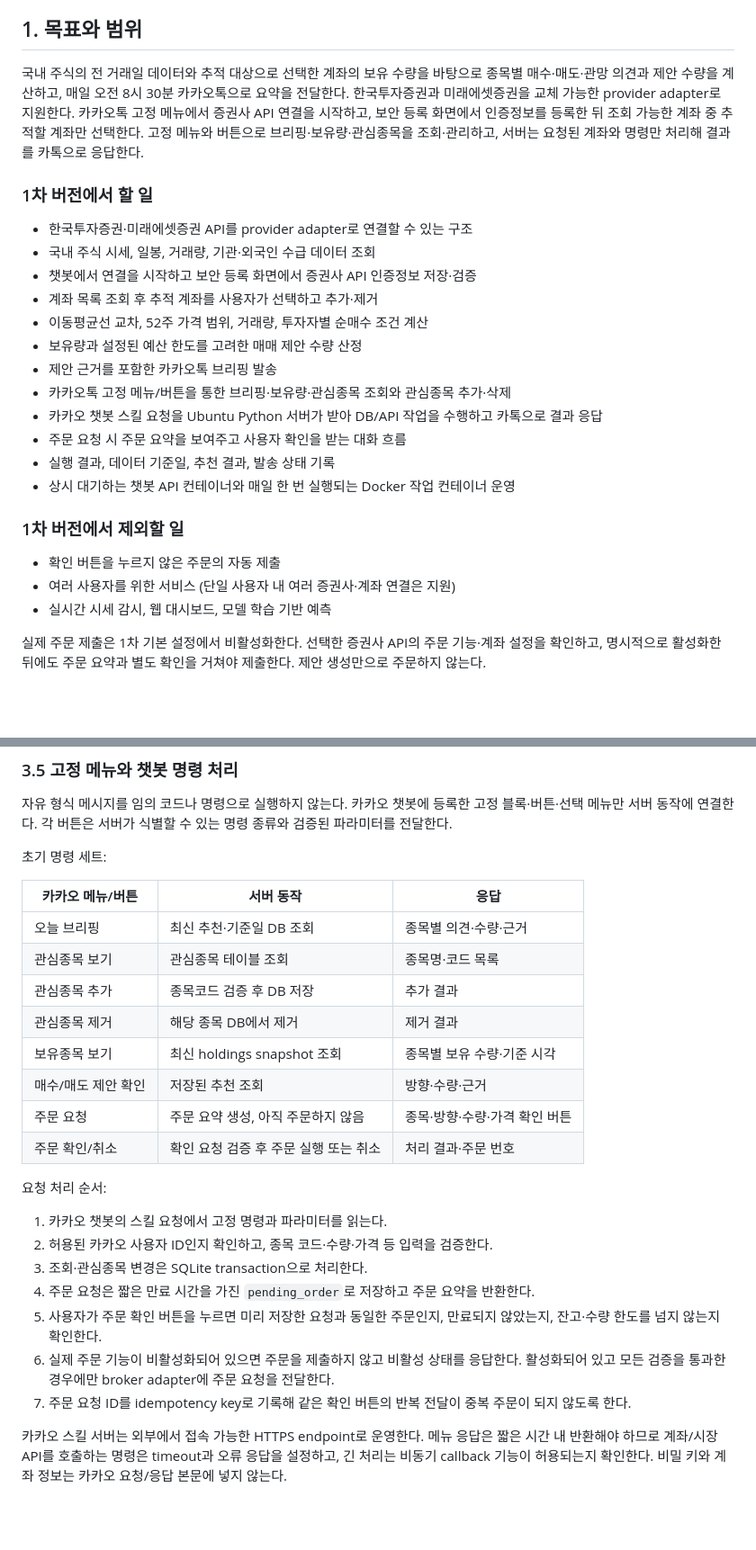
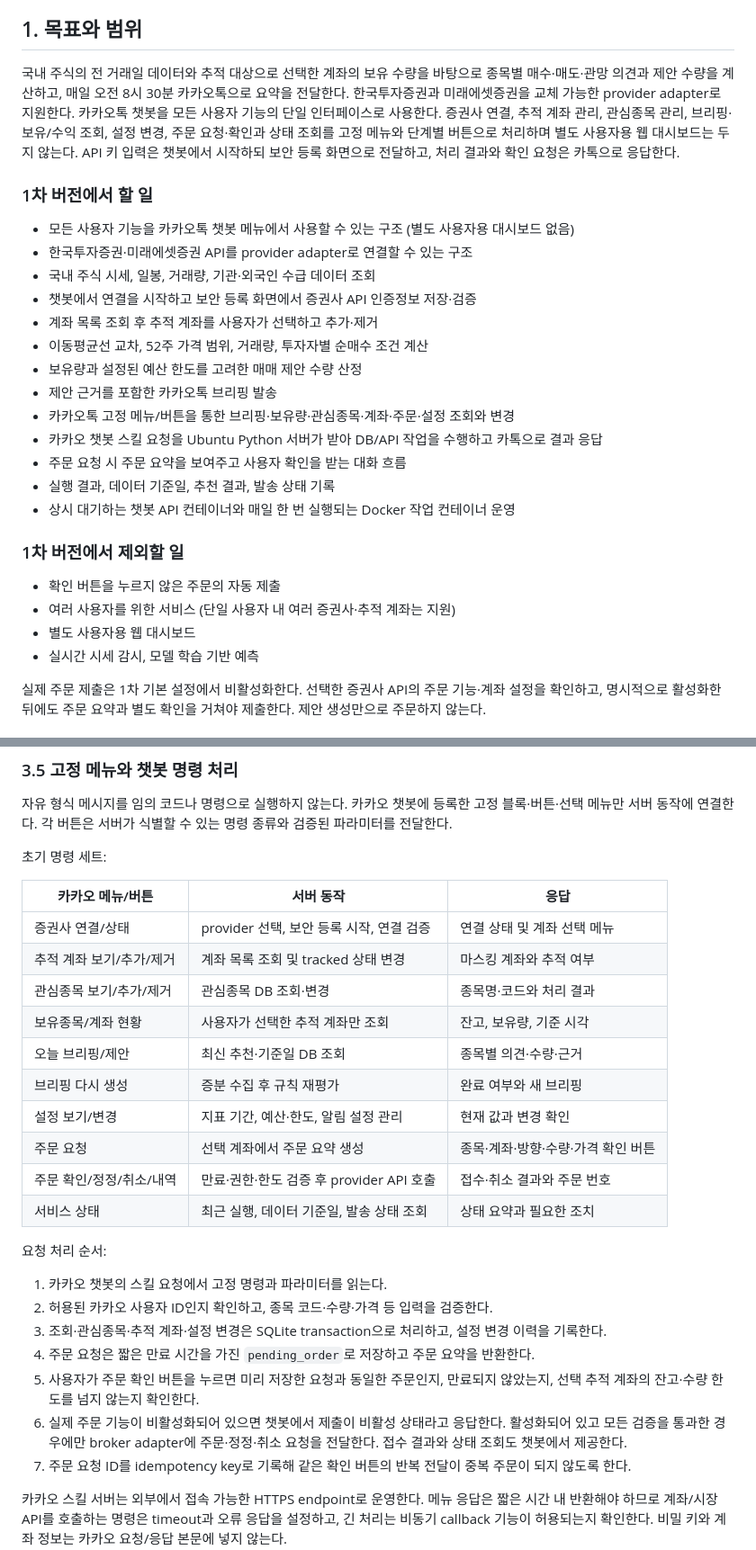
Before and after one commit to bluehawhy/stock-briefing, a Markdown page: docs/design.md, 2 parts joined by grey strips. Shown: that part at 90% size. GitHub-like rendering; blank space fills up the shorter version.

Commit message:
docs: make chatbot the full service interface

```diff
--- a/docs/design.md
+++ b/docs/design.md
@@ -8,10 +8,11 @@
 
 ## 1. 목표와 범위
 
-국내 주식의 전 거래일 데이터와 추적 대상으로 선택한 계좌의 보유 수량을 바탕으로 종목별 매수·매도·관망 의견과 제안 수량을 계산하고, 매일 오전 8시 30분 카카오톡으로 요약을 전달한다. 한국투자증권과 미래에셋증권을 교체 가능한 provider adapter로 지원한다. 카카오톡 고정 메뉴에서 증권사 API 연결을 시작하고, 보안 등록 화면에서 인증정보를 등록한 뒤 조회 가능한 계좌 중 추적할 계좌만 선택한다. 고정 메뉴와 버튼으로 브리핑·보유량·관심종목을 조회·관리하고, 서버는 요청된 계좌와 명령만 처리해 결과를 카톡으로 응답한다.
+국내 주식의 전 거래일 데이터와 추적 대상으로 선택한 계좌의 보유 수량을 바탕으로 종목별 매수·매도·관망 의견과 제안 수량을 계산하고, 매일 오전 8시 30분 카카오톡으로 요약을 전달한다. 한국투자증권과 미래에셋증권을 교체 가능한 provider adapter로 지원한다. 카카오톡 챗봇을 모든 사용자 기능의 단일 인터페이스로 사용한다. 증권사 연결, 추적 계좌 관리, 관심종목 관리, 브리핑·보유/수익 조회, 설정 변경, 주문 요청·확인과 상태 조회를 고정 메뉴와 단계별 버튼으로 처리하며 별도 사용자용 웹 대시보드는 두지 않는다. API 키 입력은 챗봇에서 시작하되 보안 등록 화면으로 전달하고, 처리 결과와 확인 요청은 카톡으로 응답한다.
 
 ### 1차 버전에서 할 일
 
+- 모든 사용자 기능을 카카오톡 챗봇 메뉴에서 사용할 수 있는 구조 (별도 사용자용 대시보드 없음)
 - 한국투자증권·미래에셋증권 API를 provider adapter로 연결할 수 있는 구조
 - 국내 주식 시세, 일봉, 거래량, 기관·외국인 수급 데이터 조회
 - 챗봇에서 연결을 시작하고 보안 등록 화면에서 증권사 API 인증정보 저장·검증
@@ -19,7 +20,7 @@
 - 이동평균선 교차, 52주 가격 범위, 거래량, 투자자별 순매수 조건 계산
 - 보유량과 설정된 예산 한도를 고려한 매매 제안 수량 산정
 - 제안 근거를 포함한 카카오톡 브리핑 발송
-- 카카오톡 고정 메뉴/버튼을 통한 브리핑·보유량·관심종목 조회와 관심종목 추가·삭제
+- 카카오톡 고정 메뉴/버튼을 통한 브리핑·보유량·관심종목·계좌·주문·설정 조회와 변경
 - 카카오 챗봇 스킬 요청을 Ubuntu Python 서버가 받아 DB/API 작업을 수행하고 카톡으로 결과 응답
 - 주문 요청 시 주문 요약을 보여주고 사용자 확인을 받는 대화 흐름
 - 실행 결과, 데이터 기준일, 추천 결과, 발송 상태 기록
@@ -28,8 +29,9 @@
 ### 1차 버전에서 제외할 일
 
 - 확인 버튼을 누르지 않은 주문의 자동 제출
-- 여러 사용자를 위한 서비스 (단일 사용자 내 여러 증권사·계좌 연결은 지원)
-- 실시간 시세 감시, 웹 대시보드, 모델 학습 기반 예측
+- 여러 사용자를 위한 서비스 (단일 사용자 내 여러 증권사·추적 계좌는 지원)
+- 별도 사용자용 웹 대시보드
+- 실시간 시세 감시, 모델 학습 기반 예측
 
 실제 주문 제출은 1차 기본 설정에서 비활성화한다. 선택한 증권사 API의 주문 기능·계좌 설정을 확인하고, 명시적으로 활성화한 뒤에도 주문 요약과 별도 확인을 거쳐야 제출한다. 제안 생성만으로 주문하지 않는다.
 
@@ -203,23 +205,25 @@ SQLite를 수집 데이터의 영속 캐시로 사용한다. 애플리케이션
 
 | 카카오 메뉴/버튼 | 서버 동작 | 응답 |
 |---|---|---|
-| 오늘 브리핑 | 최신 추천·기준일 DB 조회 | 종목별 의견·수량·근거 |
-| 관심종목 보기 | 관심종목 테이블 조회 | 종목명·코드 목록 |
-| 관심종목 추가 | 종목코드 검증 후 DB 저장 | 추가 결과 |
-| 관심종목 제거 | 해당 종목 DB에서 제거 | 제거 결과 |
-| 보유종목 보기 | 최신 holdings snapshot 조회 | 종목별 보유 수량·기준 시각 |
-| 매수/매도 제안 확인 | 저장된 추천 조회 | 방향·수량·근거 |
-| 주문 요청 | 주문 요약 생성, 아직 주문하지 않음 | 종목·방향·수량·가격 확인 버튼 |
-| 주문 확인/취소 | 확인 요청 검증 후 주문 실행 또는 취소 | 처리 결과·주문 번호 |
+| 증권사 연결/상태 | provider 선택, 보안 등록 시작, 연결 검증 | 연결 상태 및 계좌 선택 메뉴 |
+| 추적 계좌 보기/추가/제거 | 계좌 목록 조회 및 tracked 상태 변경 | 마스킹 계좌와 추적 여부 |
+| 관심종목 보기/추가/제거 | 관심종목 DB 조회·변경 | 종목명·코드와 처리 결과 |
+| 보유종목/계좌 현황 | 사용자가 선택한 추적 계좌만 조회 | 잔고, 보유량, 기준 시각 |
+| 오늘 브리핑/제안 | 최신 추천·기준일 DB 조회 | 종목별 의견·수량·근거 |
+| 브리핑 다시 생성 | 증분 수집 후 규칙 재평가 | 완료 여부와 새 브리핑 |
+| 설정 보기/변경 | 지표 기간, 예산·한도, 알림 설정 관리 | 현재 값과 변경 확인 |
+| 주문 요청 | 선택 계좌에서 주문 요약 생성 | 종목·계좌·방향·수량·가격 확인 버튼 |
+| 주문 확인/정정/취소/내역 | 만료·권한·한도 검증 후 provider API 호출 | 접수·취소 결과와 주문 번호 |
+| 서비스 상태 | 최근 실행, 데이터 기준일, 발송 상태 조회 | 상태 요약과 필요한 조치 |
 
 요청 처리 순서:
 
 1. 카카오 챗봇의 스킬 요청에서 고정 명령과 파라미터를 읽는다.
 2. 허용된 카카오 사용자 ID인지 확인하고, 종목 코드·수량·가격 등 입력을 검증한다.
-3. 조회·관심종목 변경은 SQLite transaction으로 처리한다.
+3. 조회·관심종목·추적 계좌·설정 변경은 SQLite transaction으로 처리하고, 설정 변경 이력을 기록한다.
 4. 주문 요청은 짧은 만료 시간을 가진 `pending_order`로 저장하고 주문 요약을 반환한다.
-5. 사용자가 주문 확인 버튼을 누르면 미리 저장한 요청과 동일한 주문인지, 만료되지 않았는지, 잔고·수량 한도를 넘지 않는지 확인한다.
-6. 실제 주문 기능이 비활성화되어 있으면 주문을 제출하지 않고 비활성 상태를 응답한다. 활성화되어 있고 모든 검증을 통과한 경우에만 broker adapter에 주문 요청을 전달한다.
+5. 사용자가 주문 확인 버튼을 누르면 미리 저장한 요청과 동일한 주문인지, 만료되지 않았는지, 선택 추적 계좌의 잔고·수량 한도를 넘지 않는지 확인한다.
+6. 실제 주문 기능이 비활성화되어 있으면 챗봇에서 제출이 비활성 상태라고 응답한다. 활성화되어 있고 모든 검증을 통과한 경우에만 broker adapter에 주문·정정·취소 요청을 전달한다. 접수 결과와 상태 조회도 챗봇에서 제공한다.
 7. 주문 요청 ID를 idempotency key로 기록해 같은 확인 버튼의 반복 전달이 중복 주문이 되지 않도록 한다.
 
 카카오 스킬 서버는 외부에서 접속 가능한 HTTPS endpoint로 운영한다. 메뉴 응답은 짧은 시간 내 반환해야 하므로 계좌/시장 API를 호출하는 명령은 timeout과 오류 응답을 설정하고, 긴 처리는 비동기 callback 기능이 허용되는지 확인한다. 비밀 키와 계좌 정보는 카카오 요청/응답 본문에 넣지 않는다.
```
Also changed, not shown: other parts of docs/design.md (+14 -4 lines).
